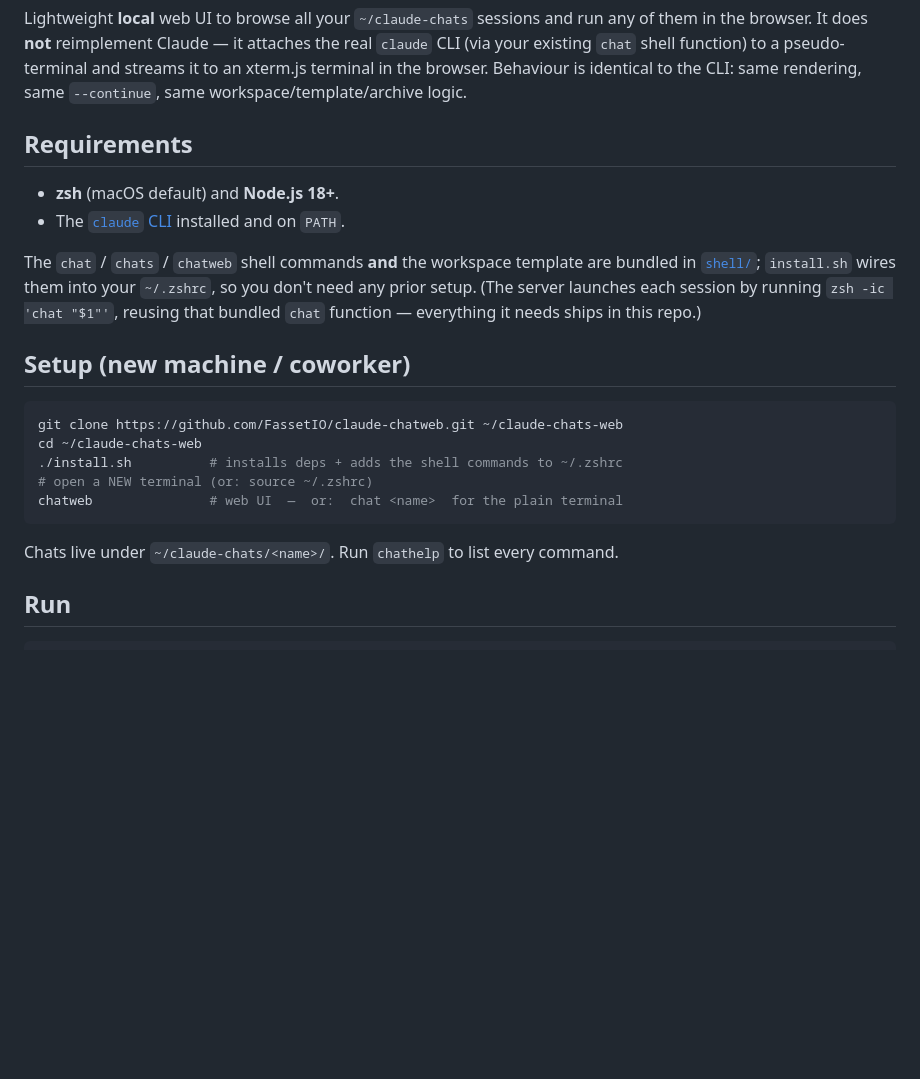
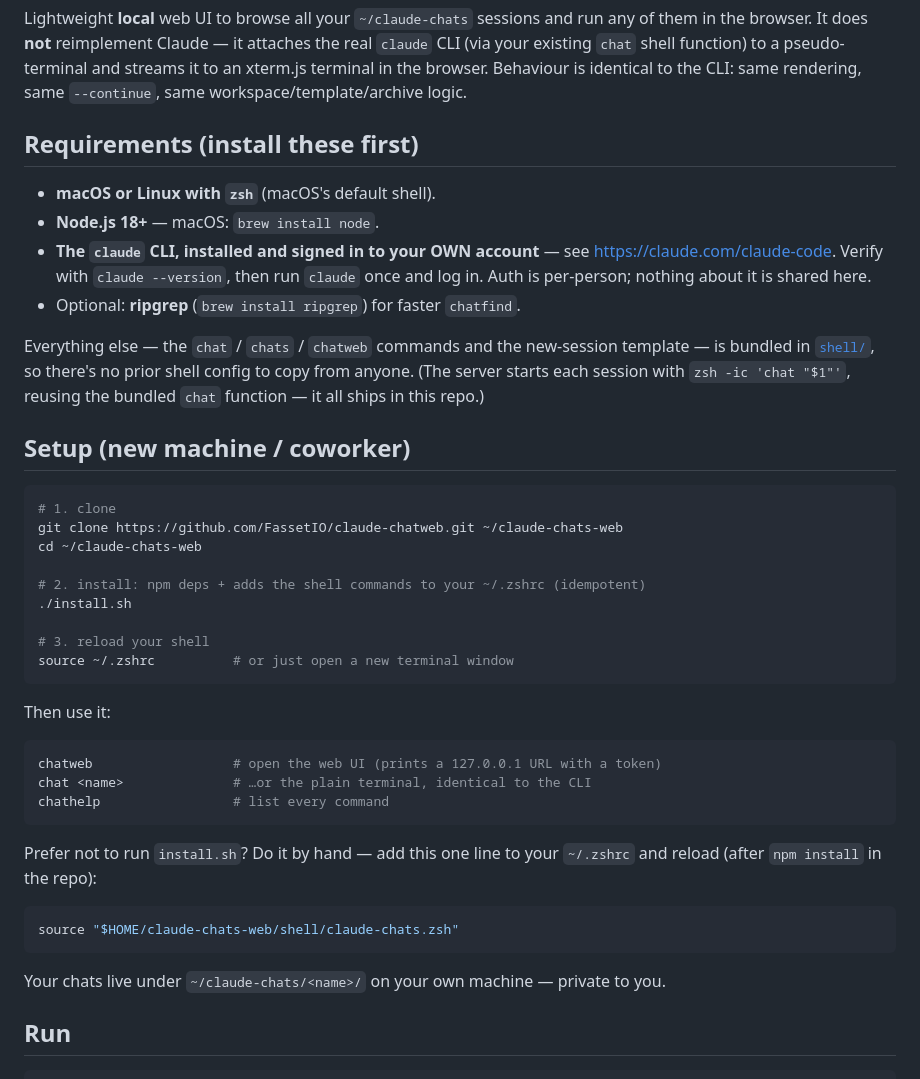
Before and after one commit to hengkysandy/claude-chats-web, a Markdown page: README.md, the part around the change. Drawn GitHub-style; blank space fills up the shorter version.

Commit message:
docs: clearer coworker setup (prereqs + step-by-step) in README
Spell out required tools (zsh, Node 18+, the claude CLI signed in to your own
account, optional ripgrep) and give clone → install.sh → reload steps plus a
manual one-line alternative. Deliberately does NOT ship a full ~/.zshrc — only
the claude-chats commands, already bundled in shell/.

Co-Authored-By: Claude Opus 4.8 (1M context) <noreply@anthropic.com>

````diff
--- a/README.md
+++ b/README.md
@@ -6,25 +6,45 @@ real `claude` CLI (via your existing `chat` shell function) to a pseudo-terminal
 and streams it to an xterm.js terminal in the browser. Behaviour is identical to
 the CLI: same rendering, same `--continue`, same workspace/template/archive logic.
 
-## Requirements
-- **zsh** (macOS default) and **Node.js 18+**.
-- The [`claude` CLI](https://claude.com/claude-code) installed and on `PATH`.
+## Requirements (install these first)
+- **macOS or Linux with `zsh`** (macOS's default shell).
+- **Node.js 18+** — macOS: `brew install node`.
+- **The `claude` CLI, installed and signed in to your OWN account** —
+  see https://claude.com/claude-code. Verify with `claude --version`, then run
+  `claude` once and log in. Auth is per-person; nothing about it is shared here.
+- Optional: **ripgrep** (`brew install ripgrep`) for faster `chatfind`.
 
-The `chat` / `chats` / `chatweb` shell commands **and** the workspace template are
-bundled in [`shell/`](shell/); `install.sh` wires them into your `~/.zshrc`, so you
-don't need any prior setup. (The server launches each session by running
-`zsh -ic 'chat "$1"'`, reusing that bundled `chat` function — everything it needs
-ships in this repo.)
+Everything else — the `chat` / `chats` / `chatweb` commands and the new-session
+template — is bundled in [`shell/`](shell/), so there's no prior shell config to
+copy from anyone. (The server starts each session with `zsh -ic 'chat "$1"'`,
+reusing the bundled `chat` function — it all ships in this repo.)
 
 ## Setup (new machine / coworker)
 ```bash
+# 1. clone
 git clone https://github.com/FassetIO/claude-chatweb.git ~/claude-chats-web
 cd ~/claude-chats-web
-./install.sh          # installs deps + adds the shell commands to ~/.zshrc
-# open a NEW terminal (or: source ~/.zshrc)
-chatweb               # web UI  —  or:  chat <name>  for the plain terminal
+
+# 2. install: npm deps + adds the shell commands to your ~/.zshrc (idempotent)
+./install.sh
+
+# 3. reload your shell
+source ~/.zshrc          # or just open a new terminal window
 ```
-Chats live under `~/claude-chats/<name>/`. Run `chathelp` to list every command.
+Then use it:
+```bash
+chatweb                  # open the web UI (prints a 127.0.0.1 URL with a token)
+chat <name>              # …or the plain terminal, identical to the CLI
+chathelp                 # list every command
+```
+
+Prefer not to run `install.sh`? Do it by hand — add this one line to your `~/.zshrc`
+and reload (after `npm install` in the repo):
+```bash
+source "$HOME/claude-chats-web/shell/claude-chats.zsh"
+```
+
+Your chats live under `~/claude-chats/<name>/` on your own machine — private to you.
 
 ## Run
 ```
````
